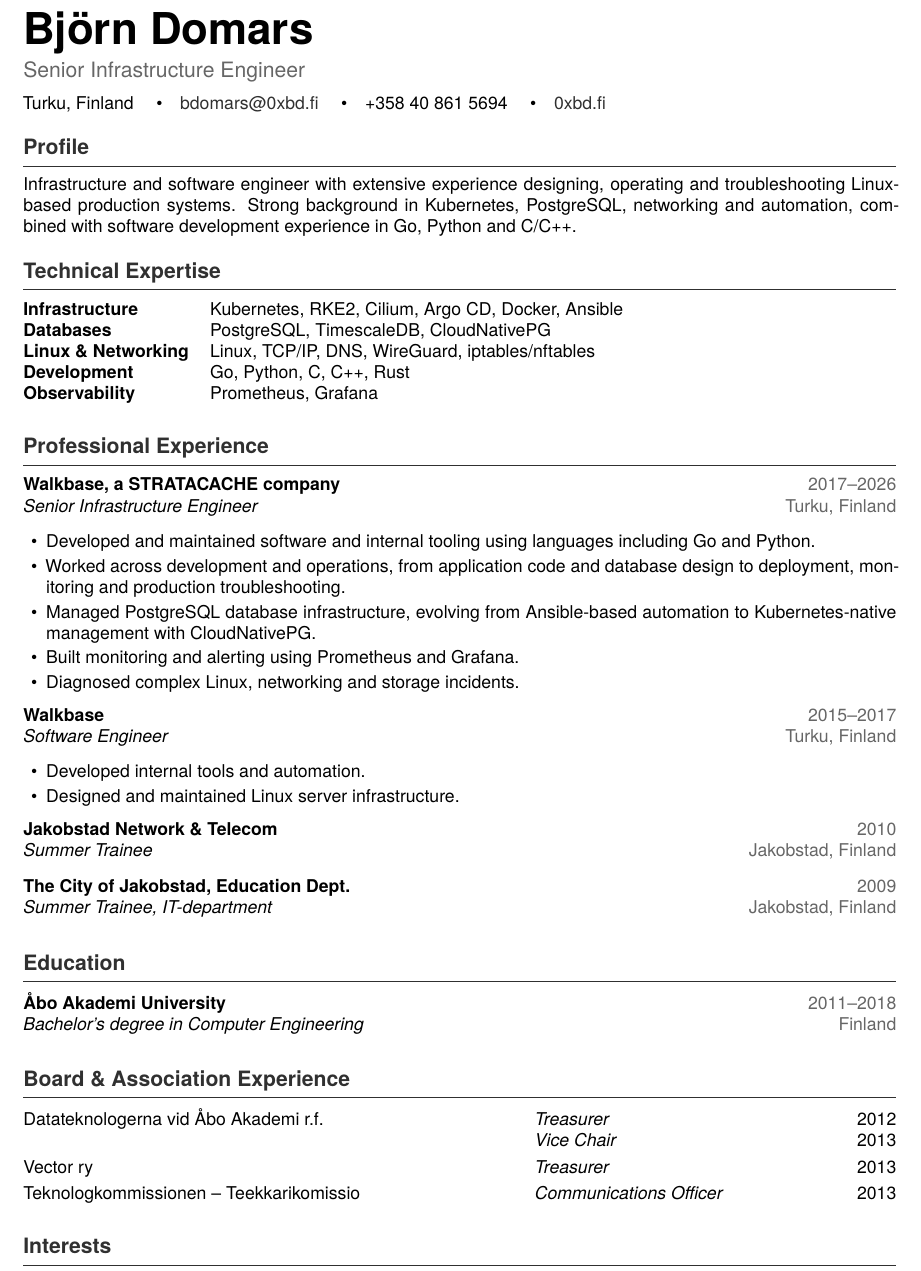
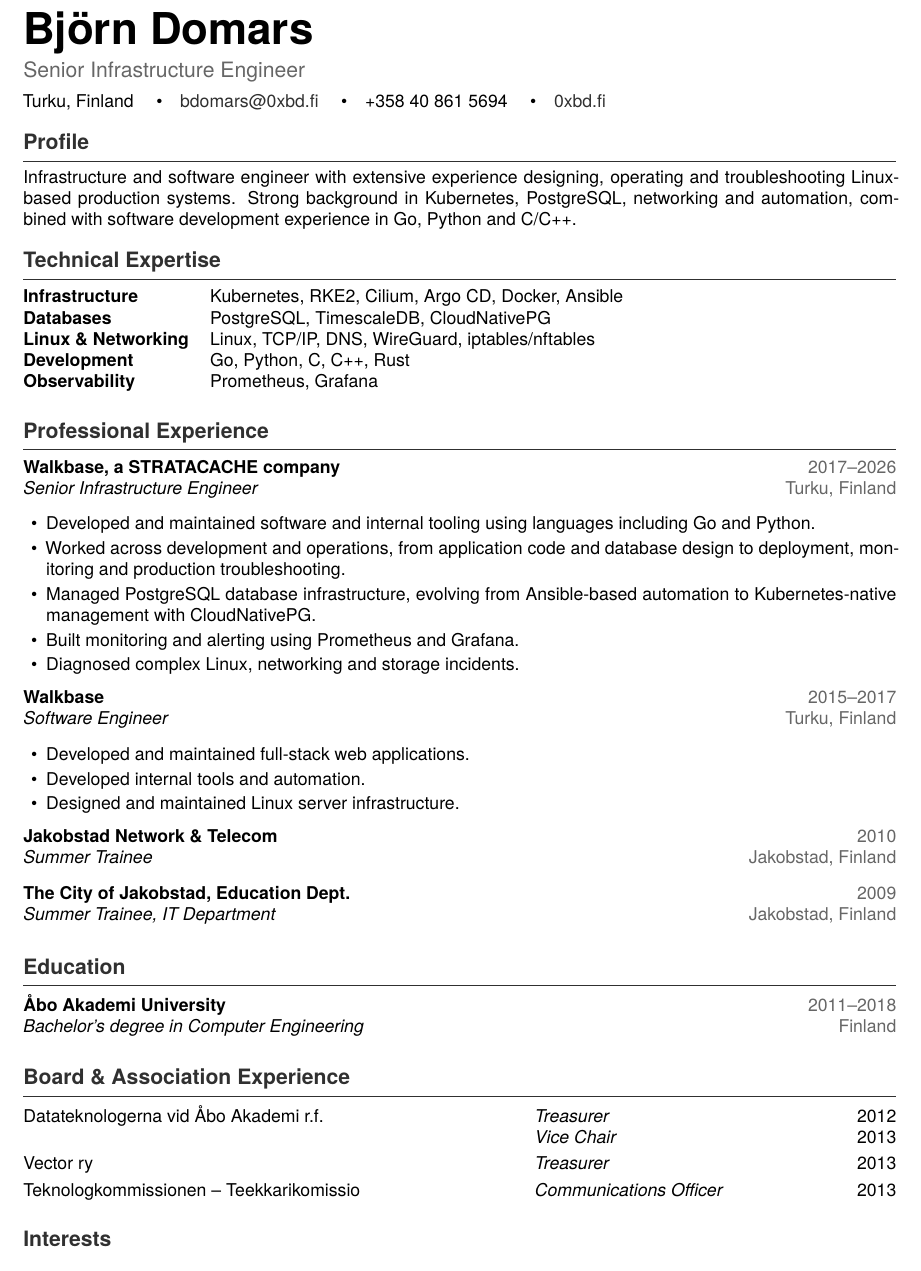
Before and after one commit to bdomars/cv-latex, a LaTeX CV (cv.tex, which reads sections/experience.tex): part of the page, cut so that both start at the same text. Compiled offline with XeLaTeX.

Commit message:
Minor fixing

```diff
--- a/cv.tex
+++ b/cv.tex
@@ -37,7 +37,7 @@
     {}
     [\vspace{2pt}\titlerule]
 
-\titlespacing*{\section}{0pt}{1.2em}{0.6em}
+\titlespacing*{\section}{0pt}{1.0em}{0.5em}
 
 \newcommand{\cventry}[4]{%
     \begin{tabularx}{\textwidth}{@{}Xr@{}}
@@ -63,7 +63,7 @@
 
 {\large\color{muted} Senior Infrastructure Engineer}
 
-\vspace{0.6em}
+\vspace{0.5em}
 
 Turku, Finland
 \quad\textbullet\quad
--- a/sections/experience.tex
+++ b/sections/experience.tex
@@ -25,6 +25,7 @@
     {Turku, Finland}
 
 \begin{cvitems}
+    \item Developed and maintained full-stack web applications.
     \item Developed internal tools and automation.
     \item Designed and maintained Linux server infrastructure.
 \end{cvitems}
@@ -41,6 +42,6 @@
 
 \cventry
     {The City of Jakobstad, Education Dept.}
-    {Summer Trainee, IT-department}
+    {Summer Trainee, IT Department}
     {2009}
     {Jakobstad, Finland}
```
